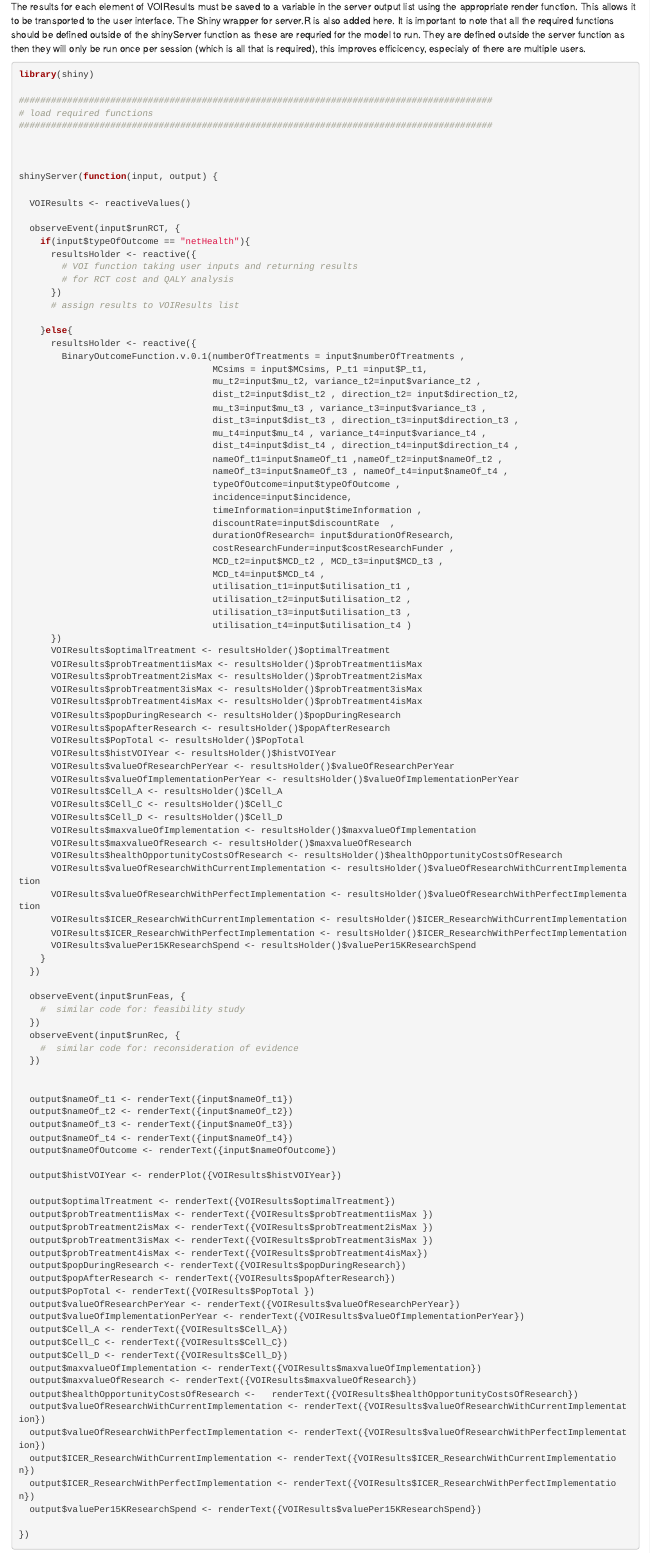
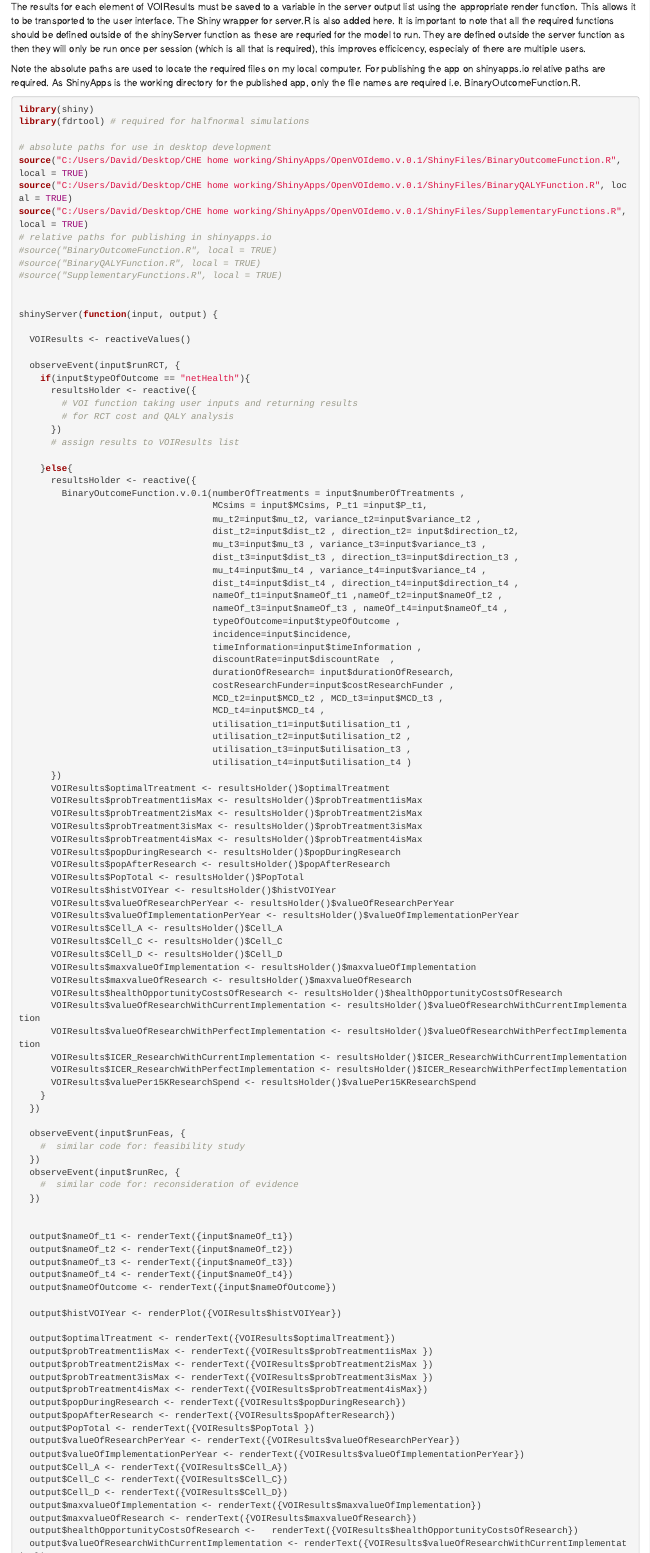
Before and after one commit to david-glynn/OpenVOIdemo.v.0.1, an R Markdown document (openVOIdemoNotes.Rmd): the page in a window 1100 px wide, from 3760 px down. Rendered offline with R 4.5, knitr and Pandoc, with nearby package versions; some code elsewhere in the file could not run offline.

Commit message:
added section describing how to source files and added this to the server.R example code

````diff
--- a/openVOIdemoNotes.Rmd
+++ b/openVOIdemoNotes.Rmd
@@ -175,14 +175,21 @@ Depending on which action button is pressed, and the type of analysis chosen the
 
 The results for each element of VOIResults must be saved to a variable in the server output list using the appropriate render function. This allows it to be transported to the user interface. The Shiny wrapper for server.R is also added here. It is important to note that all the required functions should be defined outside of the shinyServer function as these are requried for the model to run. They are defined outside the server function as then they will only be run once per session (which is all that is required), this improves efficicency, especialy of there are multiple users.
 
+Note the absolute paths are used to locate the required files on my local computer. For publishing the app on shinyapps.io relative paths are required. As ShinyApps is the working directory for the published app, only the file names are required i.e. BinaryOutcomeFunction.R.
+
 ```{r}
 
 library(shiny)
+library(fdrtool) # required for halfnormal simulations
 
-########################################################################################
-# load required functions
-########################################################################################
-
+# absolute paths for use in desktop development
+source("C:/Users/David/Desktop/CHE home working/ShinyApps/OpenVOIdemo.v.0.1/ShinyFiles/BinaryOutcomeFunction.R", local = TRUE)
+source("C:/Users/David/Desktop/CHE home working/ShinyApps/OpenVOIdemo.v.0.1/ShinyFiles/BinaryQALYFunction.R", local = TRUE)
+source("C:/Users/David/Desktop/CHE home working/ShinyApps/OpenVOIdemo.v.0.1/ShinyFiles/SupplementaryFunctions.R", local = TRUE)
+# relative paths for publishing in shinyapps.io
+#source("BinaryOutcomeFunction.R", local = TRUE)
+#source("BinaryQALYFunction.R", local = TRUE)
+#source("SupplementaryFunctions.R", local = TRUE)
 
 
 shinyServer(function(input, output) {
````
